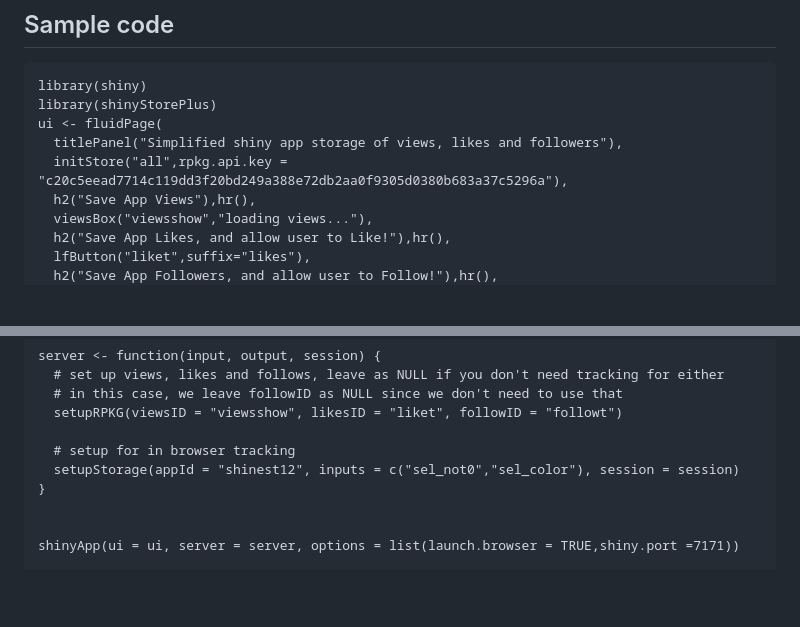
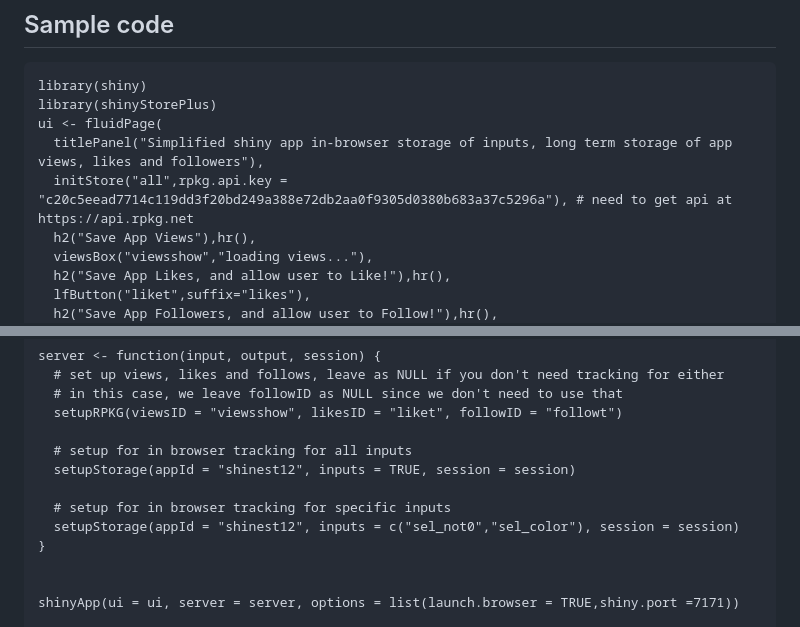
Before and after one commit to oobianom/shinyStorePlus, a Markdown page: README.md, 2 parts joined by grey strips. Rendered like a GitHub page; blank space fills up the shorter version.

```diff
--- a/README.md
+++ b/README.md
@@ -79,8 +79,8 @@ install_github("oobianom/shinyStorePlus")
 library(shiny)
 library(shinyStorePlus)
 ui <- fluidPage(
-  titlePanel("Simplified shiny app storage of views, likes and followers"),
-  initStore("all",rpkg.api.key = "c20c5eead7714c119dd3f20bd249a388e72db2aa0f9305d0380b683a37c5296a"),
+  titlePanel("Simplified shiny app in-browser storage of inputs, long term storage of app views, likes and followers"),
+  initStore("all",rpkg.api.key = "c20c5eead7714c119dd3f20bd249a388e72db2aa0f9305d0380b683a37c5296a"), # need to get api at https://api.rpkg.net
   h2("Save App Views"),hr(),
   viewsBox("viewsshow","loading views..."),
   h2("Save App Likes, and allow user to Like!"),hr(),
@@ -98,7 +98,10 @@ server <- function(input, output, session) {
   # in this case, we leave followID as NULL since we don't need to use that
   setupRPKG(viewsID = "viewsshow", likesID = "liket", followID = "followt")
 
-  # setup for in browser tracking
+  # setup for in browser tracking for all inputs
+  setupStorage(appId = "shinest12", inputs = TRUE, session = session)
+
+  # setup for in browser tracking for specific inputs
   setupStorage(appId = "shinest12", inputs = c("sel_not0","sel_color"), session = session)
 }
 
```
